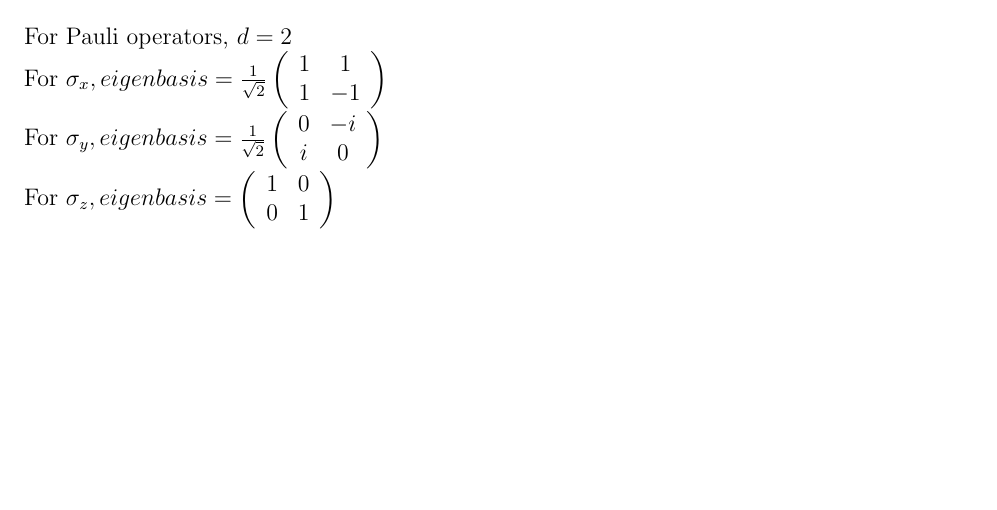
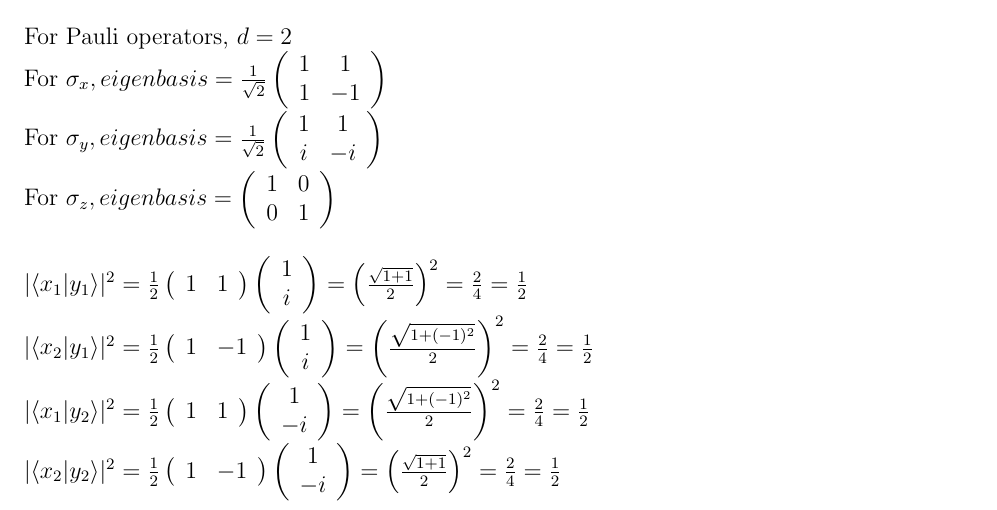
Before and after one commit to syedmeisam/UCF, a LaTeX problem sheet (CDA-5600/Assignment 1.tex): part of page 2 of 4, cut so that both start at the same text, the shorter picture padded with empty space. Compiled offline with pdfLaTeX.

Commit message:
Mutual unbias for X and Y shown

```diff
--- a/CDA-5600/Assignment 1.tex
+++ b/CDA-5600/Assignment 1.tex
@@ -84,8 +84,8 @@ For $\sigma_x, eigenbasis = \frac{1}{\sqrt 2} \left(
 
 For $\sigma_y, eigenbasis = \frac{1}{\sqrt 2} \left(
 \begin{array}{cc}
-0 & -i \\
-i & 0
+1 & 1 \\
+i & -i
 \end{array}
 \right)$ \\
 
@@ -96,6 +96,12 @@ For $\sigma_z, eigenbasis =  \left(
 \end{array}
 \right)$ \\
 \end{flushleft}
+
+\noindent
+$|\<x_1 | y_1 \>|^2 = \frac{1}{2} \left(\begin{array}{cc} 1 & 1 \end{array}\right)  \left(\begin{array}{cc} 1 \\ i\end{array}\right) = \left( \frac{\sqrt{1 + 1}}{2}\right)^2 = \frac{2}{4} = \frac{1}{2} $ \\
+$|\<x_2 | y_1 \>|^2 = \frac{1}{2} \left(\begin{array}{cc} 1 & -1\end{array}\right)  \left(\begin{array}{cc} 1 \\ i\end{array}\right) = \left( \frac{\sqrt{1 + (-1)^2}}{2}\right)^2 = \frac{2}{4} = \frac{1}{2} $ \\
+$|\<x_1 | y_2 \>|^2 = \frac{1}{2} \left(\begin{array}{cc} 1 & 1\end{array}\right)  \left(\begin{array}{cc} 1 \\ -i\end{array}\right) = \left( \frac{\sqrt{1 + (-1)^2}}{2}\right)^2 = \frac{2}{4} = \frac{1}{2} $ \\
+$|\<x_2 | y_2 \>|^2 = \frac{1}{2} \left(\begin{array}{cc} 1 & -1\end{array}\right)  \left(\begin{array}{cc} 1 \\ -i\end{array}\right) = \left( \frac{\sqrt{1 + 1}}{2}\right)^2 = \frac{2}{4} = \frac{1}{2} $
 
 
 \newpage
```
Also changed, not shown: CDA-5600/Assignment 1.pdf, 1 other file.
